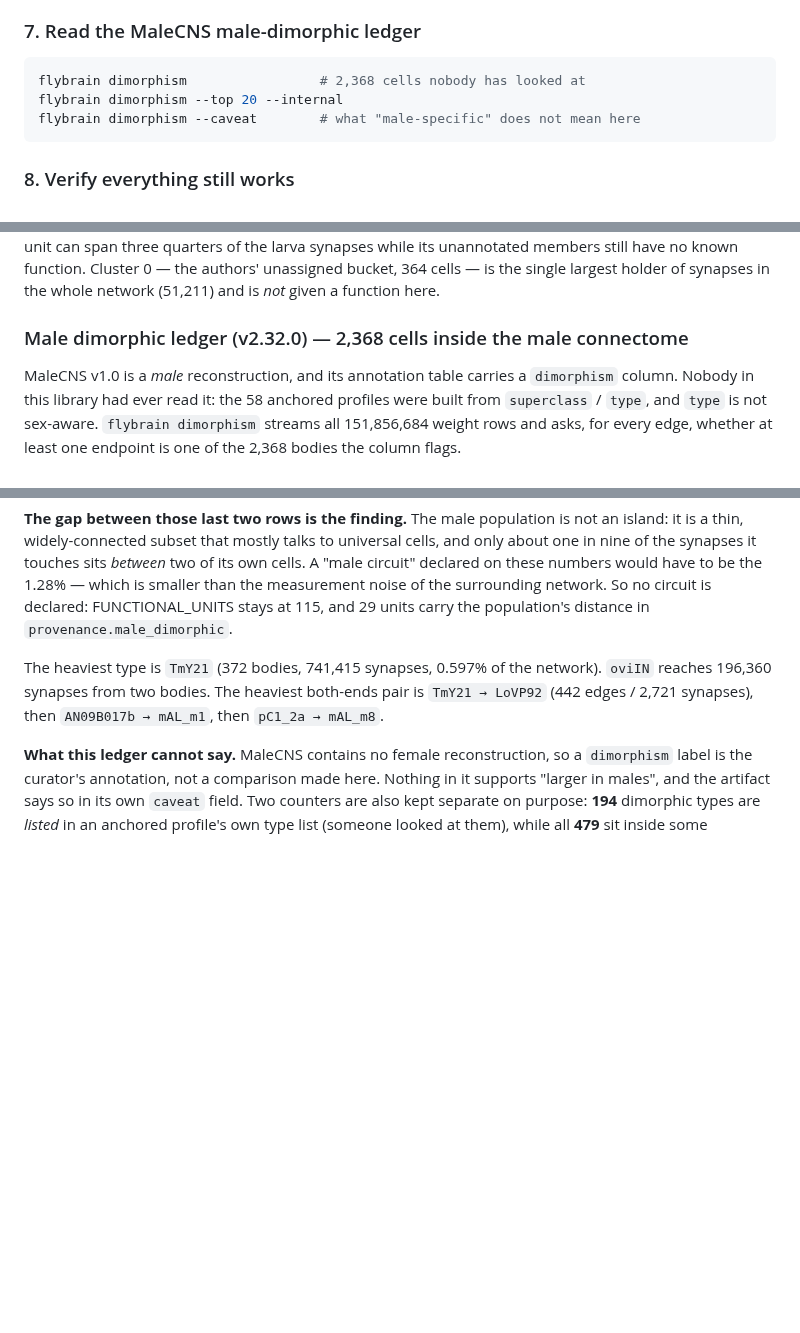
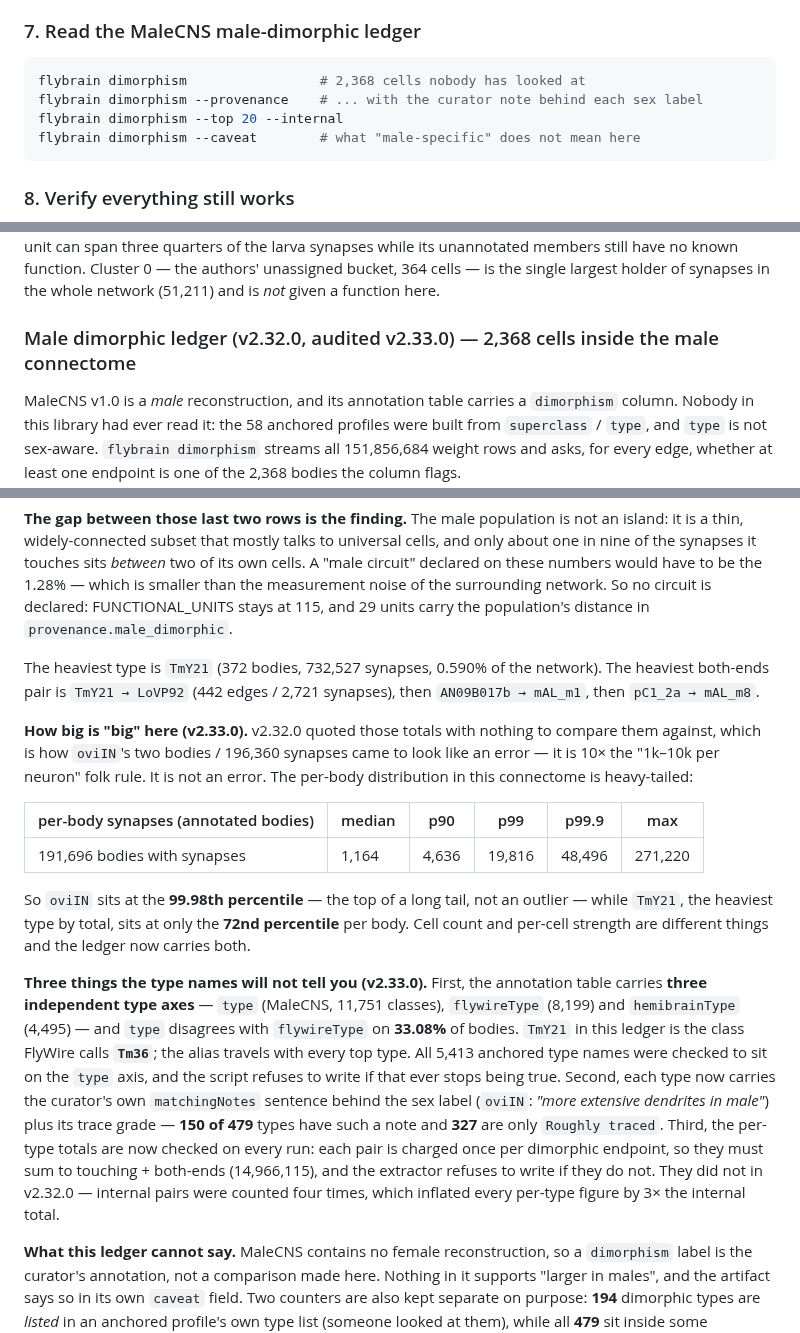
Before and after one commit to lm203688/flybrain-connectome, a Markdown page: README.md, 3 parts joined by grey strips. Drawn GitHub-style; blank space fills up the shorter version.

Commit message:
v2.33.0: 回源核实 v2.32.0 的极值——注释是干净的，脚本是脏的（per-type 重复计数 + 尺度参照表）

````diff
--- a/README.md
+++ b/README.md
@@ -212,6 +212,7 @@ flybrain larva-clusters --caveat    # what "covered" does and does not mean
 
 ```bash
 flybrain dimorphism                 # 2,368 cells nobody has looked at
+flybrain dimorphism --provenance    # ... with the curator note behind each sex label
 flybrain dimorphism --top 20 --internal
 flybrain dimorphism --caveat        # what "male-specific" does not mean here
 ```
@@ -547,7 +548,7 @@ while its unannotated members still have no known function. Cluster 0 — the
 authors' unassigned bucket, 364 cells — is the single largest holder of
 synapses in the whole network (51,211) and is *not* given a function here.
 
-### Male dimorphic ledger (v2.32.0) — 2,368 cells inside the male connectome
+### Male dimorphic ledger (v2.32.0, audited v2.33.0) — 2,368 cells inside the male connectome
 
 MaleCNS v1.0 is a *male* reconstruction, and its annotation table carries a
 `dimorphism` column. Nobody in this library had ever read it: the 58 anchored
@@ -573,10 +574,39 @@ the surrounding network. So no circuit is declared: FUNCTIONAL_UNITS stays at
 115, and 29 units carry the population's distance in
 `provenance.male_dimorphic`.
 
-The heaviest type is `TmY21` (372 bodies, 741,415 synapses, 0.597% of the
-network). `oviIN` reaches 196,360 synapses from two bodies. The heaviest
-both-ends pair is `TmY21 → LoVP92` (442 edges / 2,721 synapses), then
-`AN09B017b → mAL_m1`, then `pC1_2a → mAL_m8`.
+The heaviest type is `TmY21` (372 bodies, 732,527 synapses, 0.590% of the
+network). The heaviest both-ends pair is `TmY21 → LoVP92` (442 edges / 2,721
+synapses), then `AN09B017b → mAL_m1`, then `pC1_2a → mAL_m8`.
+
+**How big is "big" here (v2.33.0).** v2.32.0 quoted those totals with nothing to
+compare them against, which is how `oviIN`'s two bodies / 196,360 synapses came
+to look like an error — it is 10× the "1k–10k per neuron" folk rule. It is not
+an error. The per-body distribution in this connectome is heavy-tailed:
+
+| per-body synapses (annotated bodies) | median | p90 | p99 | p99.9 | max |
+|---|---|---|---|---|---|
+| 191,696 bodies with synapses | 1,164 | 4,636 | 19,816 | 48,496 | 271,220 |
+
+So `oviIN` sits at the **99.98th percentile** — the top of a long tail, not an
+outlier — while `TmY21`, the heaviest type by total, sits at only the **72nd
+percentile** per body. Cell count and per-cell strength are different things and
+the ledger now carries both.
+
+**Three things the type names will not tell you (v2.33.0).** First, the
+annotation table carries **three independent type axes** — `type` (MaleCNS,
+11,751 classes), `flywireType` (8,199) and `hemibrainType` (4,495) — and
+`type` disagrees with `flywireType` on **33.08%** of bodies. `TmY21` in this
+ledger is the class FlyWire calls **`Tm36`**; the alias travels with every top
+type. All 5,413 anchored type names were checked to sit on the `type` axis, and
+the script refuses to write if that ever stops being true. Second, each type now
+carries the curator's own `matchingNotes` sentence behind the sex label
+(`oviIN`: *"more extensive dendrites in male"*) plus its trace grade — **150 of
+479** types have such a note and **327** are only `Roughly traced`. Third, the
+per-type totals are now checked on every run: each pair is charged once per
+dimorphic endpoint, so they must sum to touching + both-ends
+(14,966,115), and the extractor refuses to write if they do not. They did not
+in v2.32.0 — internal pairs were counted four times, which inflated every
+per-type figure by 3× the internal total.
 
 **What this ledger cannot say.** MaleCNS contains no female reconstruction, so
 a `dimorphism` label is the curator's annotation, not a comparison made here.
````
